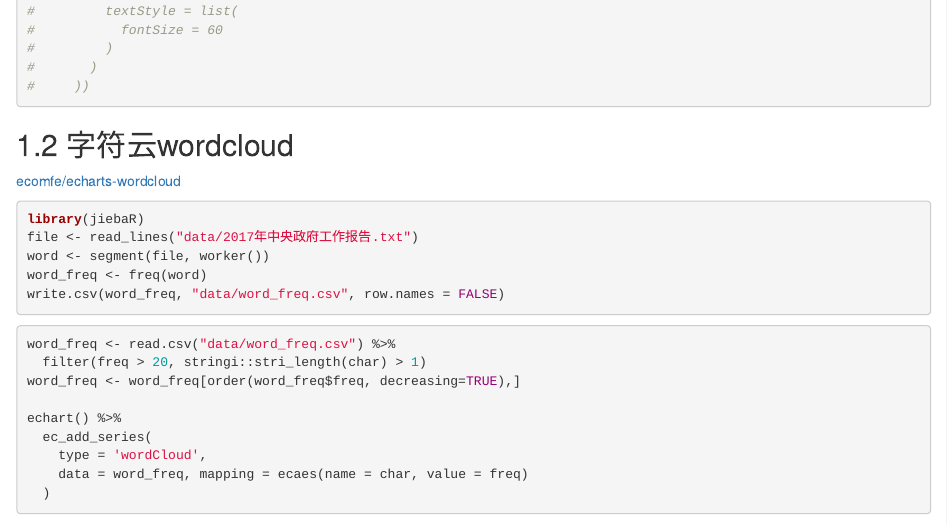
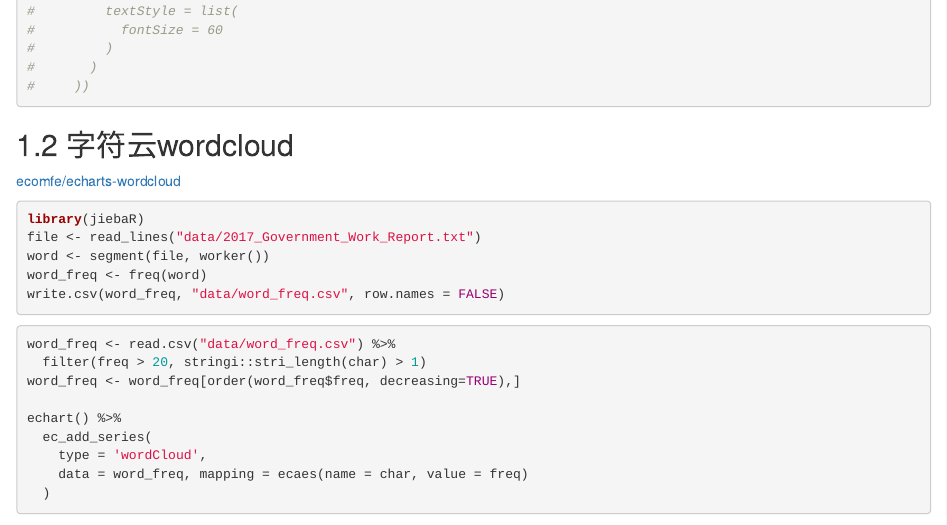
Before and after one commit to jeevanyue/echarter, an R Markdown document (docs/08-advanced.Rmd): the page in a window 1100 px wide, from 720 px down. Rendered offline with R 4.5, knitr and Pandoc, with nearby package versions; drawn as R Markdown's standard HTML page in place of the format the file asks for; some code elsewhere in the file could not run offline; common packages that the code uses without loading them are loaded.

Commit message:
filename cn to en
filename cn to en

````diff
--- a/docs/08-advanced.Rmd
+++ b/docs/08-advanced.Rmd
@@ -46,7 +46,7 @@ echart(lf_opt)
 
 ```{r eval = FALSE}
 library(jiebaR)
-file <- read_lines("data/2017年中央政府工作报告.txt")
+file <- read_lines("data/2017_Government_Work_Report.txt")
 word <- segment(file, worker())
 word_freq <- freq(word)
 write.csv(word_freq, "data/word_freq.csv", row.names = FALSE)
````
Also changed, not shown: data/2017_Government_Work_Report.txt (renamed from data/2017年中央政府工作报告.txt).
